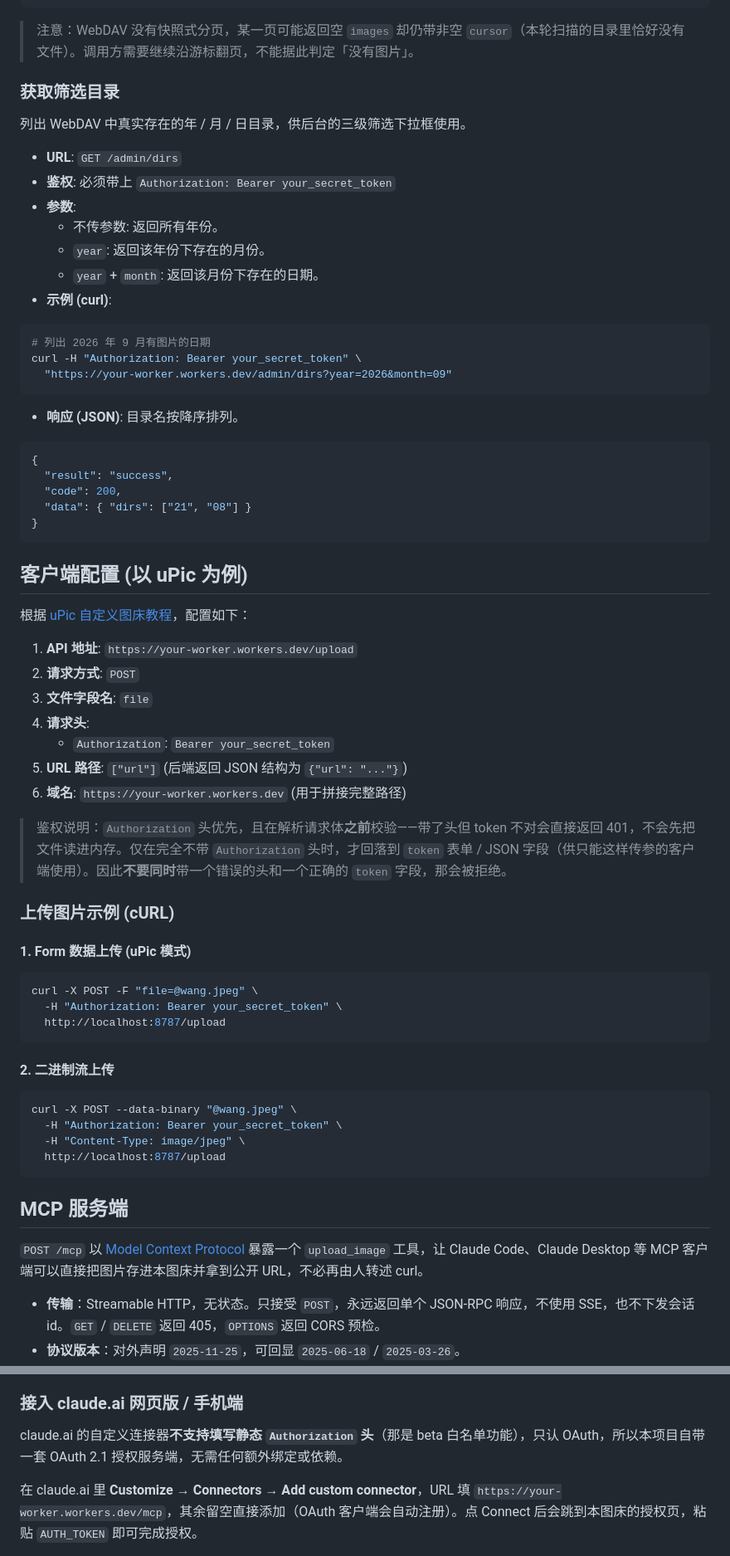
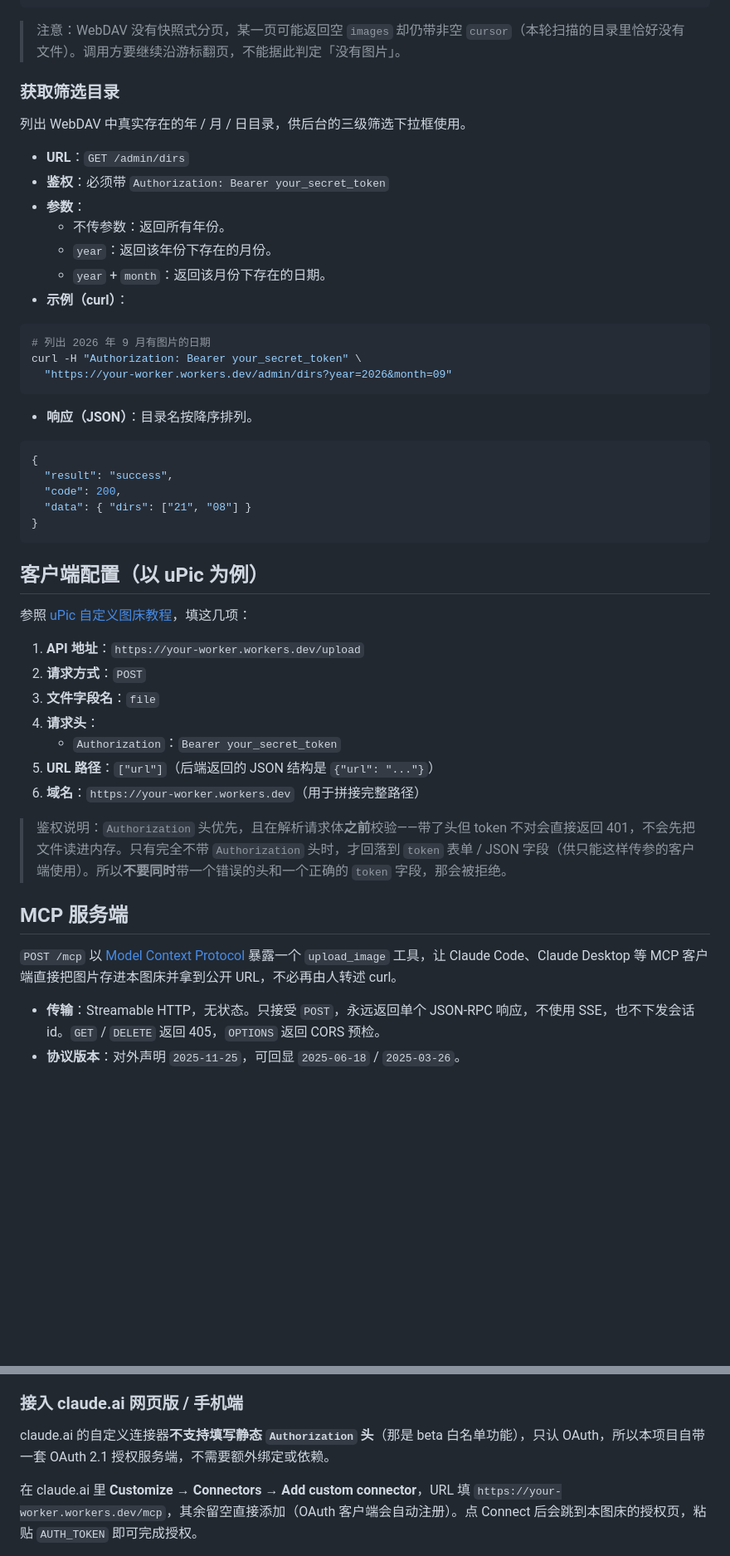
Before and after one commit to falconchen/cf-photos, a Markdown page: README.md, 2 parts joined by grey strips. Shown at 83% size. GitHub-like rendering; blank space fills up the shorter version.

````diff
--- a/README.md
+++ b/README.md
@@ -127,23 +154,28 @@ curl -H "Authorization: Bearer your_secret_token" \
 }
 ```
 
-> 注意：WebDAV 没有快照式分页，某一页可能返回空 `images` 却仍带非空 `cursor`（本轮扫描的目录里恰好没有文件）。调用方需要继续沿游标翻页，不能据此判定「没有图片」。
+> 注意：WebDAV 没有快照式分页，某一页可能返回空 `images` 却仍带非空 `cursor`（本轮扫描的目录里恰好没有文件）。调用方要继续沿游标翻页，不能据此判定「没有图片」。
 
 ### 获取筛选目录
+
 列出 WebDAV 中真实存在的年 / 月 / 日目录，供后台的三级筛选下拉框使用。
-- **URL**: `GET /admin/dirs`
-- **鉴权**: 必须带上 `Authorization: Bearer your_secret_token`
-- **参数**:
-    - 不传参数: 返回所有年份。
-    - `year`: 返回该年份下存在的月份。
-    - `year` + `month`: 返回该月份下存在的日期。
-- **示例 (curl)**:
+
+- **URL**：`GET /admin/dirs`
+- **鉴权**：必须带 `Authorization: Bearer your_secret_token`
+- **参数**：
+    - 不传参数：返回所有年份。
+    - `year`：返回该年份下存在的月份。
+    - `year` + `month`：返回该月份下存在的日期。
+- **示例（curl）**：
+
 ```bash
 # 列出 2026 年 9 月有图片的日期
 curl -H "Authorization: Bearer your_secret_token" \
   "https://your-worker.workers.dev/admin/dirs?year=2026&month=09"
 ```
-- **响应 (JSON)**: 目录名按降序排列。
+
+- **响应（JSON）**：目录名按降序排列。
+
 ```json
 {
   "result": "success",
@@ -152,39 +184,23 @@ curl -H "Authorization: Bearer your_secret_token" \
 }
 ```
 
-## 客户端配置 (以 uPic 为例)
+## 客户端配置（以 uPic 为例）
 
-根据 [uPic 自定义图床教程](https://blog.svend.cc/upic/tutorials/custom/)，配置如下：
+参照 [uPic 自定义图床教程](https://blog.svend.cc/upic/tutorials/custom/)，填这几项：
 
-1.  **API 地址**: `https://your-worker.workers.dev/upload`
-2.  **请求方式**: `POST`
-3.  **文件字段名**: `file`
-4.  **请求头**:
-    - `Authorization`: `Bearer your_secret_token`
-5.  **URL 路径**: `["url"]` (后端返回 JSON 结构为 `{"url": "..."}`)
-6.  **域名**: `https://your-worker.workers.dev` (用于拼接完整路径)
+1. **API 地址**：`https://your-worker.workers.dev/upload`
+2. **请求方式**：`POST`
+3. **文件字段名**：`file`
+4. **请求头**：
+    - `Authorization`：`Bearer your_secret_token`
+5. **URL 路径**：`["url"]`（后端返回的 JSON 结构是 `{"url": "..."}`）
+6. **域名**：`https://your-worker.workers.dev`（用于拼接完整路径）
 
-> 鉴权说明：`Authorization` 头优先，且在解析请求体**之前**校验——带了头但 token 不对会直接返回 401，不会先把文件读进内存。仅在完全不带 `Authorization` 头时，才回落到 `token` 表单 / JSON 字段（供只能这样传参的客户端使用）。因此**不要同时**带一个错误的头和一个正确的 `token` 字段，那会被拒绝。
-
-### 上传图片示例 (cURL)
-#### 1. Form 数据上传 (uPic 模式)
-```bash
-curl -X POST -F "file=@wang.jpeg" \
-  -H "Authorization: Bearer your_secret_token" \
-  http://localhost:8787/upload
-```
-
-#### 2. 二进制流上传
-```bash
-curl -X POST --data-binary "@wang.jpeg" \
-  -H "Authorization: Bearer your_secret_token" \
-  -H "Content-Type: image/jpeg" \
-  http://localhost:8787/upload
-```
+> 鉴权说明：`Authorization` 头优先，且在解析请求体**之前**校验——带了头但 token 不对会直接返回 401，不会先把文件读进内存。只有完全不带 `Authorization` 头时，才回落到 `token` 表单 / JSON 字段（供只能这样传参的客户端使用）。所以**不要同时**带一个错误的头和一个正确的 `token` 字段，那会被拒绝。
 
 ## MCP 服务端
 
-`POST /mcp` 以 [Model Context Protocol](https://modelcontextprotocol.io/) 暴露一个 `upload_image` 工具，让 Claude Code、Claude Desktop 等 MCP 客户端可以直接把图片存进本图床并拿到公开 URL，不必再由人转述 curl。
+`POST /mcp` 以 [Model Context Protocol](https://modelcontextprotocol.io/) 暴露一个 `upload_image` 工具，让 Claude Code、Claude Desktop 等 MCP 客户端直接把图片存进本图床并拿到公开 URL，不必再由人转述 curl。
 
 - **传输**：Streamable HTTP，无状态。只接受 `POST`，永远返回单个 JSON-RPC 响应，不使用 SSE，也不下发会话 id。`GET` / `DELETE` 返回 405，`OPTIONS` 返回 CORS 预检。
 - **协议版本**：对外声明 `2025-11-25`，可回显 `2025-06-18` / `2025-03-26`。
@@ -223,7 +239,7 @@ claude mcp add --transport http cf-photos-dev http://127.0.0.1:8787/mcp \
 
 ### 接入 claude.ai 网页版 / 手机端
 
-claude.ai 的自定义连接器**不支持填写静态 `Authorization` 头**（那是 beta 白名单功能），只认 OAuth，所以本项目自带一套 OAuth 2.1 授权服务端，无需任何额外绑定或依赖。
+claude.ai 的自定义连接器**不支持填写静态 `Authorization` 头**（那是 beta 白名单功能），只认 OAuth，所以本项目自带一套 OAuth 2.1 授权服务端，不需要额外绑定或依赖。
 
 在 claude.ai 里 **Customize → Connectors → Add custom connector**，URL 填 `https://your-worker.workers.dev/mcp`，其余留空直接添加（OAuth 客户端会自动注册）。点 Connect 后会跳到本图床的授权页，粘贴 `AUTH_TOKEN` 即可完成授权。
 
````
Also changed, not shown: other parts of README.md (+79 -52 lines).
